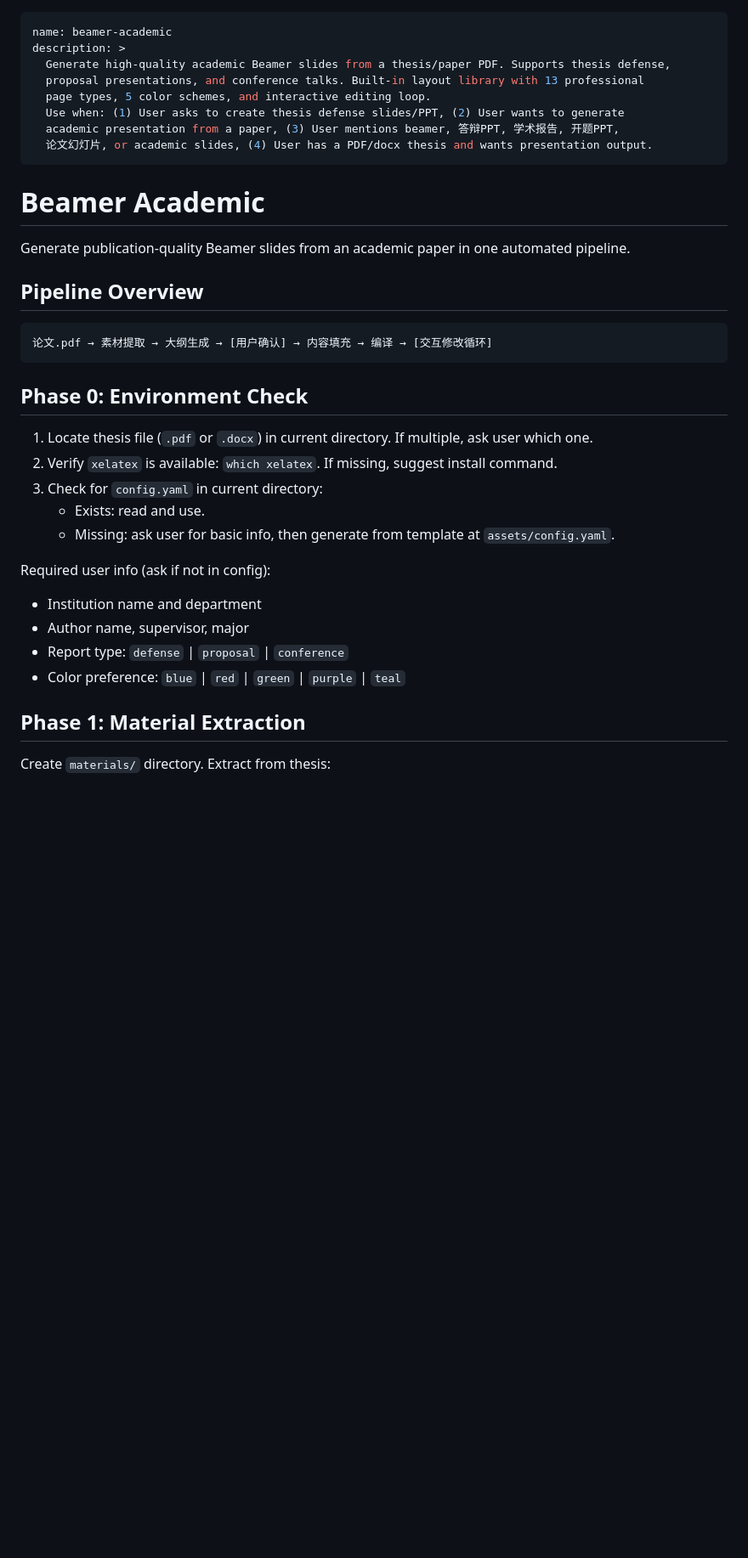
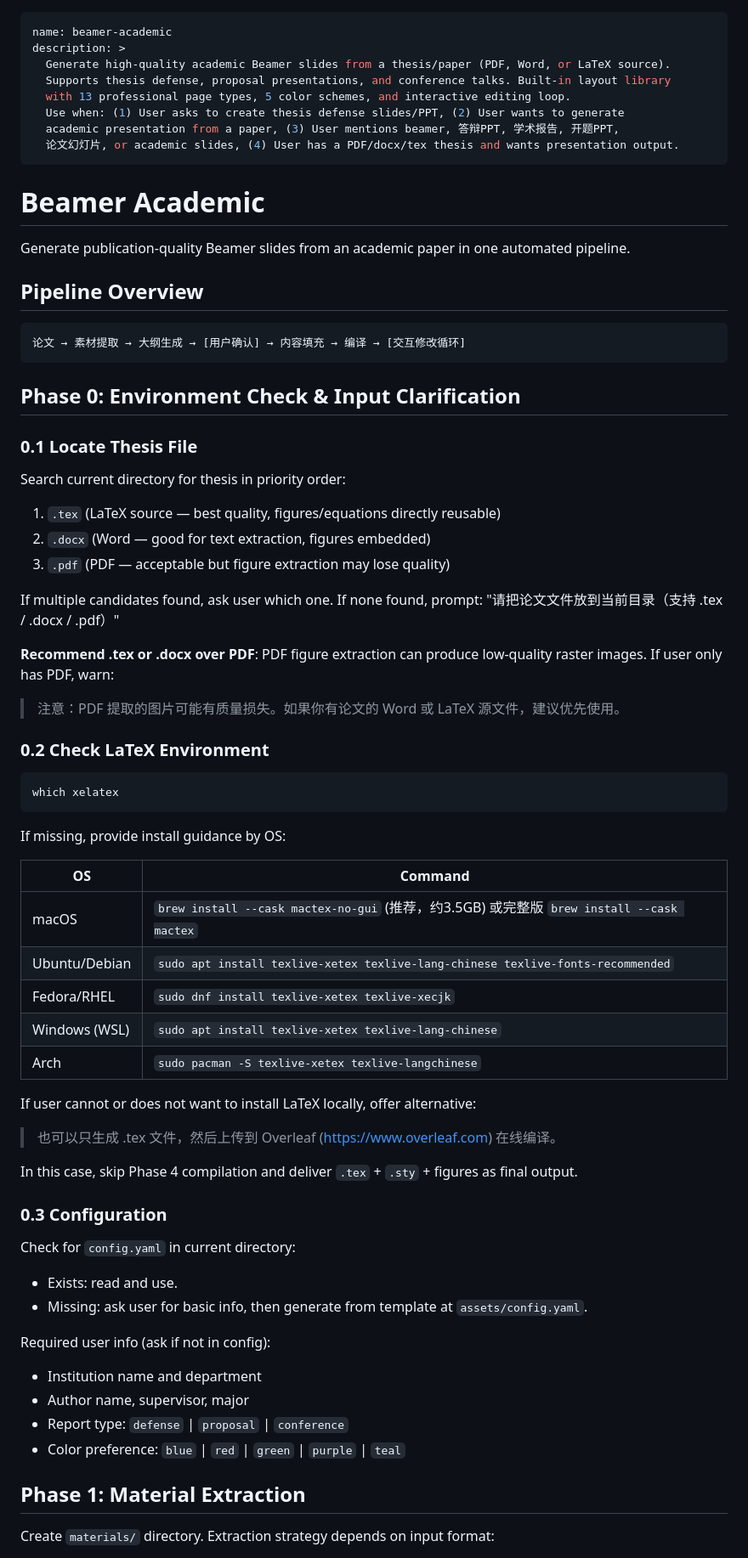
Before and after one commit to Faust-Donf/beamer-academic, a Markdown page: SKILL.md, the part around one of its changes. Shown at 85% size. Drawn GitHub-style; blank space fills up the shorter version.

````diff
--- a/SKILL.md
+++ b/SKILL.md
@@ -1,12 +1,12 @@
 ---
 name: beamer-academic
 description: >
-  Generate high-quality academic Beamer slides from a thesis/paper PDF. Supports thesis defense,
-  proposal presentations, and conference talks. Built-in layout library with 13 professional
-  page types, 5 color schemes, and interactive editing loop.
+  Generate high-quality academic Beamer slides from a thesis/paper (PDF, Word, or LaTeX source).
+  Supports thesis defense, proposal presentations, and conference talks. Built-in layout library
+  with 13 professional page types, 5 color schemes, and interactive editing loop.
   Use when: (1) User asks to create thesis defense slides/PPT, (2) User wants to generate
   academic presentation from a paper, (3) User mentions beamer, 答辩PPT, 学术报告, 开题PPT,
-  论文幻灯片, or academic slides, (4) User has a PDF/docx thesis and wants presentation output.
+  论文幻灯片, or academic slides, (4) User has a PDF/docx/tex thesis and wants presentation output.
 ---
 
 # Beamer Academic
@@ -16,16 +16,51 @@ Generate publication-quality Beamer slides from an academic paper in one automat
 ## Pipeline Overview
 
 ```
-论文.pdf → 素材提取 → 大纲生成 → [用户确认] → 内容填充 → 编译 → [交互修改循环]
+论文 → 素材提取 → 大纲生成 → [用户确认] → 内容填充 → 编译 → [交互修改循环]
 ```
 
-## Phase 0: Environment Check
+## Phase 0: Environment Check & Input Clarification
 
-1. Locate thesis file (`.pdf` or `.docx`) in current directory. If multiple, ask user which one.
-2. Verify `xelatex` is available: `which xelatex`. If missing, suggest install command.
-3. Check for `config.yaml` in current directory:
-   - Exists: read and use.
-   - Missing: ask user for basic info, then generate from template at `assets/config.yaml`.
+### 0.1 Locate Thesis File
+
+Search current directory for thesis in priority order:
+1. `.tex` (LaTeX source — best quality, figures/equations directly reusable)
+2. `.docx` (Word — good for text extraction, figures embedded)
+3. `.pdf` (PDF — acceptable but figure extraction may lose quality)
+
+If multiple candidates found, ask user which one.
+If none found, prompt: "请把论文文件放到当前目录（支持 .tex / .docx / .pdf）"
+
+**Recommend .tex or .docx over PDF**: PDF figure extraction can produce low-quality raster images.
+If user only has PDF, warn:
+> 注意：PDF 提取的图片可能有质量损失。如果你有论文的 Word 或 LaTeX 源文件，建议优先使用。
+
+### 0.2 Check LaTeX Environment
+
+```bash
+which xelatex
+```
+
+If missing, provide install guidance by OS:
+
+| OS | Command |
+|----|---------|
+| macOS | `brew install --cask mactex-no-gui` (推荐，约3.5GB) 或完整版 `brew install --cask mactex` |
+| Ubuntu/Debian | `sudo apt install texlive-xetex texlive-lang-chinese texlive-fonts-recommended` |
+| Fedora/RHEL | `sudo dnf install texlive-xetex texlive-xecjk` |
+| Windows (WSL) | `sudo apt install texlive-xetex texlive-lang-chinese` |
+| Arch | `sudo pacman -S texlive-xetex texlive-langchinese` |
+
+If user cannot or does not want to install LaTeX locally, offer alternative:
+> 也可以只生成 .tex 文件，然后上传到 Overleaf (https://www.overleaf.com) 在线编译。
+
+In this case, skip Phase 4 compilation and deliver `.tex` + `.sty` + figures as final output.
+
+### 0.3 Configuration
+
+Check for `config.yaml` in current directory:
+- Exists: read and use.
+- Missing: ask user for basic info, then generate from template at `assets/config.yaml`.
 
 Required user info (ask if not in config):
 - Institution name and department
@@ -35,5 +70,5 @@ Required user info (ask if not in config):
 
 ## Phase 1: Material Extraction
 
-Create `materials/` directory. Extract from thesis:
+Create `materials/` directory. Extraction strategy depends on input format:
 
````
Also changed, not shown: other parts of SKILL.md (+48 -5 lines), README.md (+23 -4 lines).
